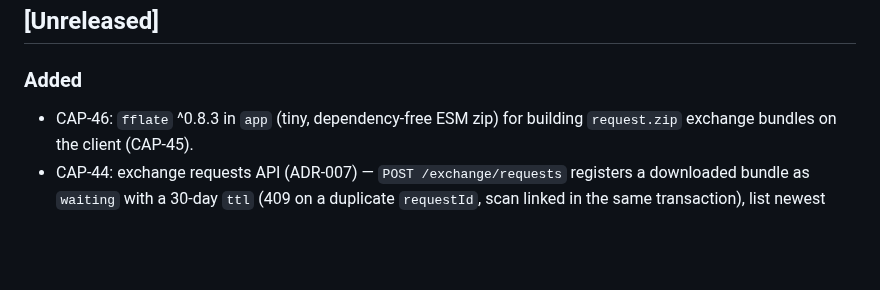
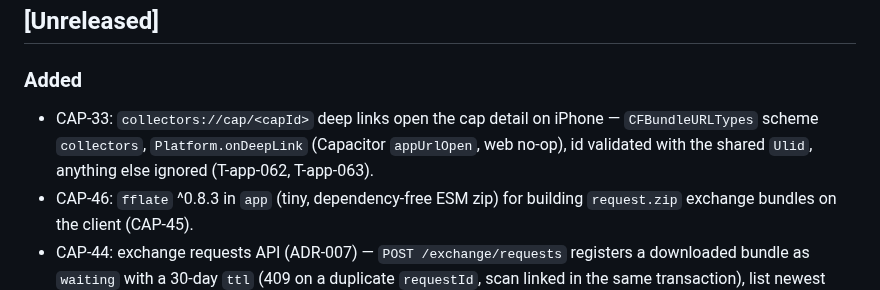
Before and after one commit to eiglesia4/Cap-Collector, a Markdown page: CHANGELOG.md, the part around the change. Drawn GitHub-style; blank space fills up the shorter version.

Commit message:
CAP-33: CHANGELOG entry

```diff
--- a/CHANGELOG.md
+++ b/CHANGELOG.md
@@ -7,6 +7,9 @@ one section per milestone tag (`v0.1.0-v0`, `v0.2.0-v1`, …), closed by the int
 
 ### Added
 
+- CAP-33: `collectors://cap/<capId>` deep links open the cap detail on iPhone — `CFBundleURLTypes` scheme
+  `collectors`, `Platform.onDeepLink` (Capacitor `appUrlOpen`, web no-op), id validated with the shared `Ulid`, anything
+  else ignored (T-app-062, T-app-063).
 - CAP-46: `fflate` ^0.8.3 in `app` (tiny, dependency-free ESM zip) for building `request.zip` exchange bundles on the
   client (CAP-45).
 - CAP-44: exchange requests API (ADR-007) — `POST /exchange/requests` registers a downloaded bundle as `waiting` with
```
